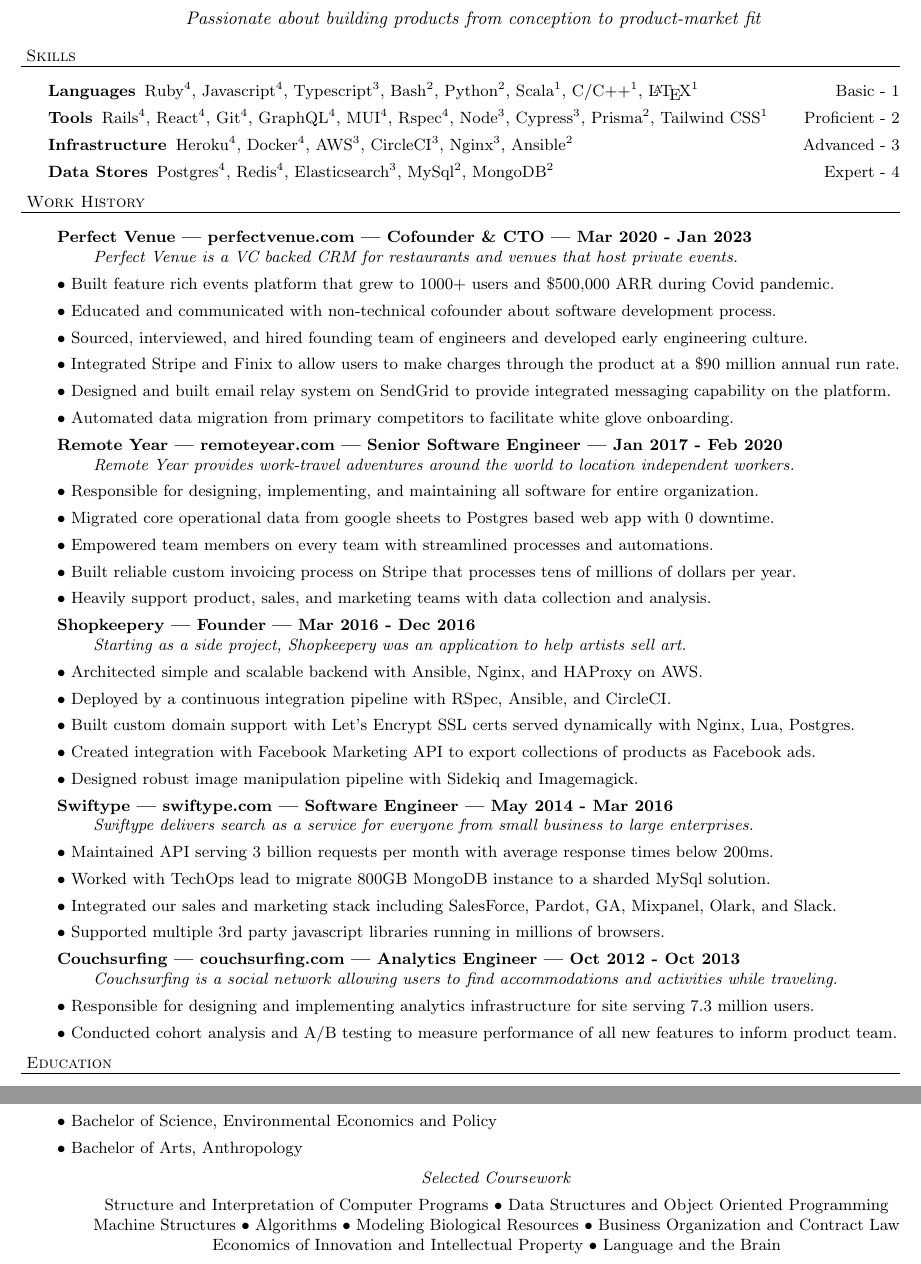
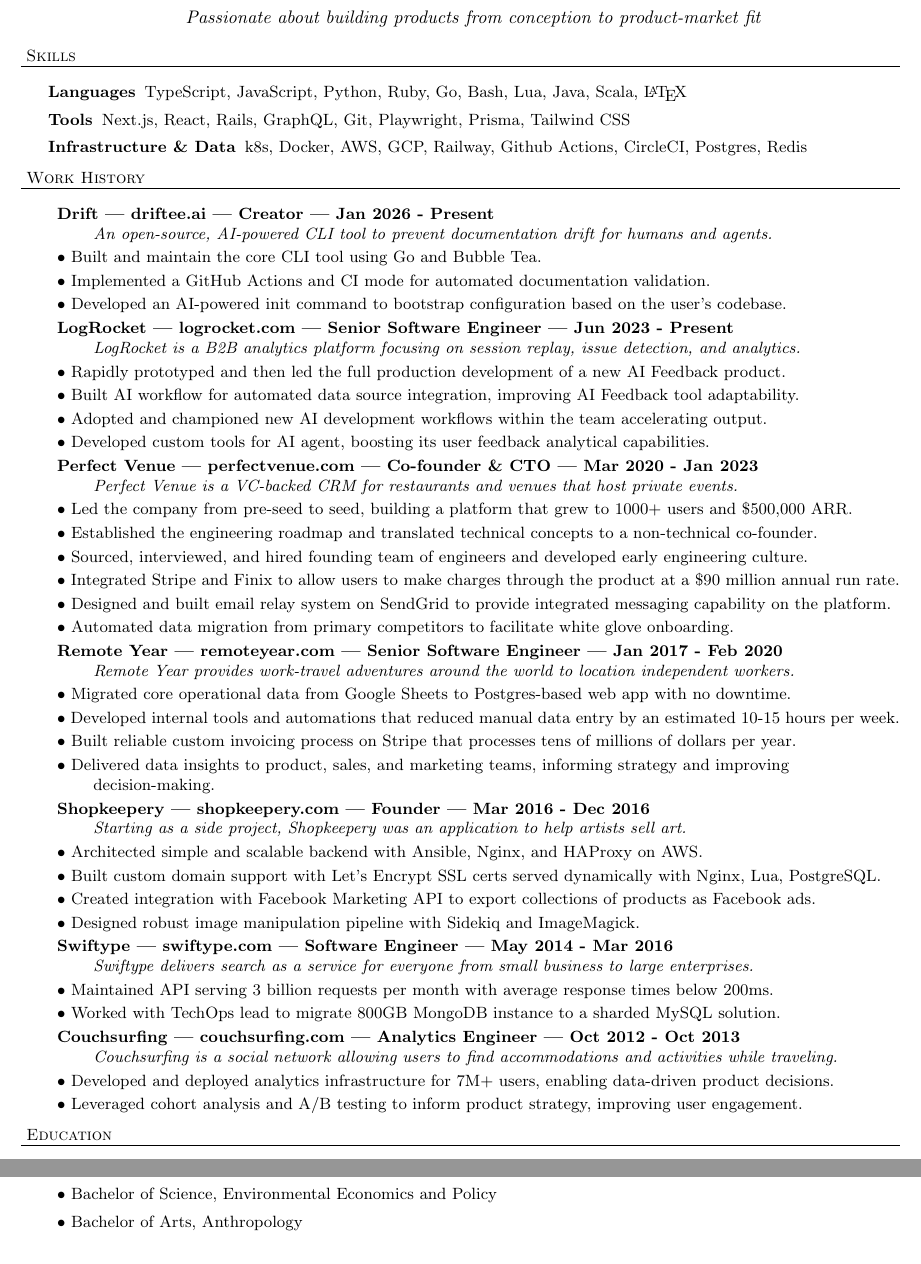
Before and after one commit to mattwalters/resume, a LaTeX CV (resume.tex): two parts of the page, joined at a grey line, cut so that both start at the same text. Compiled offline with pdfLaTeX.

Commit message:
2026 (#1)
* WIP

* WIP

* WIp

* WIP

```diff
--- a/resume.tex
+++ b/resume.tex
@@ -61,60 +61,66 @@
 
 \begin{description}
 
-\item[Languages] Ruby$^4$, Javascript$^4$, Typescript$^3$, Bash$^2$, Python$^2$, Scala$^1$, C/C++$^1$, \LaTeX$^1$              \hfill Basic - 1
-
-\item[Tools] Rails$^4$, React$^4$, Git$^4$, GraphQL$^4$, MUI$^4$, Rspec$^4$, Node$^3$, Cypress$^3$, Prisma$^2$, Tailwind CSS$^1$     \hfill Proficient - 2
-\item[Infrastructure] Heroku$^4$, Docker$^4$, AWS$^3$, CircleCI$^3$, Nginx$^3$, Ansible$^2$                  \hfill Advanced - 3
-
-
-\item[Data Stores] Postgres$^4$, Redis$^4$, Elasticsearch$^3$, MySql$^2$, MongoDB$^2$                  \hfill Expert - 4
+\item[Languages] TypeScript, JavaScript, Python, Ruby, Go, Bash, Lua, Java, Scala, \LaTeX
+\item[Tools] Next.js, React, Rails, GraphQL, Git, Playwright, Prisma, Tailwind CSS
+\item[Infrastructure \& Data] k8s, Docker, AWS, GCP, Railway, Github Actions, CircleCI, Postgres, Redis
 
 \end{description}
 
 \header{Work History}
 
 	\begin{description}
+	\setlength{\itemsep}{0pt}
 
-	 \item \textbf{Perfect Venue | perfectvenue.com | Cofounder \& CTO | Mar 2020 - Jan 2023} \\
-	 \textit{Perfect Venue is a VC backed CRM for restaurants and venues that host private events.}
-	 \item$\bullet$ Built feature rich events platform that grew to 1000+ users and \$500,000 ARR during Covid pandemic.
-	 	  \item$\bullet$ Educated and communicated with non-technical cofounder about software development process.
+	 \item \textbf{Drift | driftee.ai | Creator | Jan 2026 - Present} \\
+	 \textit{An open-source, AI-powered CLI tool to prevent documentation drift for humans and agents.}
 
+	 \item$\bullet$ Built and maintain the core CLI tool using Go and Bubble Tea.
+	 \item$\bullet$ Implemented a GitHub Actions and CI mode for automated documentation validation.
+	 \item$\bullet$ Developed an AI-powered init command to bootstrap configuration based on the user's codebase.
+
+	 \item \textbf{LogRocket | logrocket.com | Senior Software Engineer | Jun 2023 - Present} \\
+	 \textit{LogRocket is a B2B analytics platform focusing on session replay, issue detection, and analytics.}
+
+	 \item$\bullet$ Rapidly prototyped and then led the full production development of a new AI Feedback product.
+	 \item$\bullet$ Built AI workflow for automated data source integration, improving AI Feedback tool adaptability.
+	 \item$\bullet$ Adopted and championed new AI development workflows within the team accelerating output.
+	 \item$\bullet$ Developed custom tools for AI agent, boosting its user feedback analytical capabilities.
+
+	 \item \textbf{Perfect Venue | perfectvenue.com | Co-founder \& CTO | Mar 2020 - Jan 2023} \\
+	 \textit{Perfect Venue is a VC-backed CRM for restaurants and venues that host private events.}
+	 \item$\bullet$ Led the company from pre-seed to seed, building a platform that grew to 1000+ users and \$500,000 ARR.
+	 \item$\bullet$ Established the engineering roadmap and translated technical concepts to a non-technical co-founder.
 	 \item$\bullet$ Sourced, interviewed, and hired founding team of engineers and developed early engineering culture.
-
-	  	 \item$\bullet$ Integrated Stripe and Finix to allow users to make charges through the product at a \$90 million annual run rate.
+	 \item$\bullet$ Integrated Stripe and Finix to allow users to make charges through the product at a \$90 million annual run rate.
 	 \item$\bullet$ Designed and built email relay system on SendGrid to provide integrated messaging capability on the platform.
 	 \item$\bullet$ Automated data migration from primary competitors to facilitate white glove onboarding.
 
 	 \item \textbf{Remote Year | remoteyear.com | Senior Software Engineer | Jan 2017 - Feb 2020} \\
 	 \textit{Remote Year provides work-travel adventures around the world to location independent workers.}
-	 \item$\bullet$ Responsible for designing, implementing, and maintaining all software for entire organization.
-	 \item$\bullet$ Migrated core operational data from google sheets to Postgres based web app with 0 downtime.
-	 \item$\bullet$ Empowered team members on every team with streamlined processes and automations.
+	 \item$\bullet$ Migrated core operational data from Google Sheets to Postgres-based web app with no downtime.
+	 \item$\bullet$ Developed internal tools and automations that reduced manual data entry by an estimated 10-15 hours per week.
 	 \item$\bullet$ Built reliable custom invoicing process on Stripe that processes tens of millions of dollars per year.
-	 \item$\bullet$ Heavily support product, sales, and marketing teams with data collection and analysis.
+	 \item$\bullet$ Delivered data insights to product, sales, and marketing teams, informing strategy and improving decision-making.
 
-	 \item \textbf{Shopkeepery | Founder | Mar 2016 - Dec 2016} \\
+	 \item \textbf{Shopkeepery | shopkeepery.com | Founder | Mar 2016 - Dec 2016} \\
 	 \textit{Starting as a side project, Shopkeepery was an application to help artists sell art.}
 
 	 \item$\bullet$ Architected simple and scalable backend with Ansible, Nginx, and HAProxy on AWS.
-	 \item$\bullet$ Deployed by a continuous integration pipeline with RSpec, Ansible, and CircleCI.
-	 \item$\bullet$ Built custom domain support with Let’s Encrypt SSL certs served dynamically with Nginx, Lua, Postgres.
+	 \item$\bullet$ Built custom domain support with Let's Encrypt SSL certs served dynamically with Nginx, Lua, PostgreSQL.
 	 \item$\bullet$ Created integration with Facebook Marketing API to export collections of products as Facebook ads.
-	 \item$\bullet$ Designed robust image manipulation pipeline with Sidekiq and Imagemagick.
+	 \item$\bullet$ Designed robust image manipulation pipeline with Sidekiq and ImageMagick.
 
 	 \item \textbf{Swiftype | swiftype.com | Software Engineer | May 2014 - Mar 2016} \\
 	 \textit{Swiftype delivers search as a service for everyone from small business to large enterprises.}
 
 	 \item$\bullet$ Maintained API serving 3 billion requests per month with average response times below 200ms.
-	 \item$\bullet$ Worked with TechOps lead to migrate 800GB MongoDB instance to a sharded MySql solution.
-	 \item$\bullet$ Integrated our sales and marketing stack including SalesForce, Pardot, GA, Mixpanel, Olark, and Slack.
-	 \item$\bullet$ Supported multiple 3rd party javascript libraries running in millions of browsers.
+	 \item$\bullet$ Worked with TechOps lead to migrate 800GB MongoDB instance to a sharded MySQL solution.
 
 	 \item \textbf{Couchsurfing | couchsurfing.com | Analytics Engineer | Oct 2012 - Oct 2013} \\
 	  \textit{Couchsurfing is a social network allowing users to find accommodations and activities while traveling.}
-	 \item$\bullet$ Responsible for designing and implementing analytics infrastructure for site serving 7.3 million users.
-	 \item$\bullet$ Conducted cohort analysis and A/B testing to measure performance of all new features to inform product team.
+	 \item$\bullet$ Developed and deployed analytics infrastructure for 7M+ users, enabling data-driven product decisions.
+	 \item$\bullet$ Leveraged cohort analysis and A/B testing to inform product strategy, improving user engagement.
 
 
 	\end{description}
@@ -125,9 +131,4 @@
  \item \textbf{University of California, Berkeley $|$ 2007 - 2012}
  \item$\bullet$ Bachelor of Science, Environmental Economics and Policy
  \item$\bullet$ Bachelor of Arts, Anthropology
- \begin{center}
-\textit{Selected Coursework}
- \item {Structure and Interpretation of Computer Programs} $\bullet$ {Data Structures and Object Oriented Programming}
- {Machine Structures} $\bullet$ {Algorithms} $\bullet$ {Modeling Biological Resources} $\bullet$ {Business Organization and Contract Law}
- {Economics of Innovation and Intellectual Property} $\bullet$ {Language and the Brain}
 
```
Also changed, not shown: resume.pdf, resume.tex (1 more changed lines).
